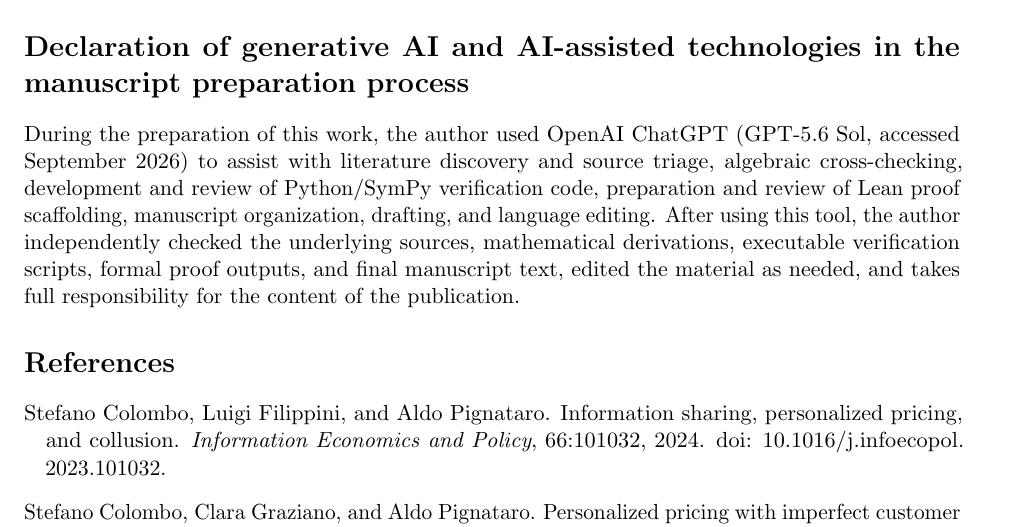
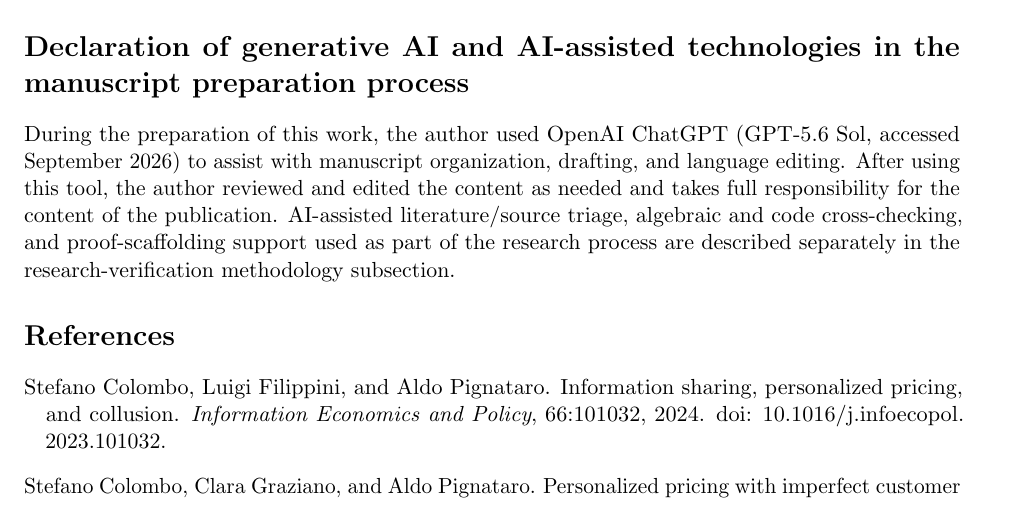
Before and after one commit to ryotamatsuki/shy-stenbacka-2013-customer-recognition-reassessment, a LaTeX paper (manuscript/main.tex, which reads manuscript/sections/11_ai_declaration.tex): part of page 18 of 19, cut so that both start at the same text. Compiled offline with pdfLaTeX.

Commit message:
stage14: separate manuscript-preparation AI disclosure from research use

```diff
--- a/manuscript/sections/11_ai_declaration.tex
+++ b/manuscript/sections/11_ai_declaration.tex
@@ -1,3 +1,3 @@
 \section*{Declaration of generative AI and AI-assisted technologies in the manuscript preparation process}
 
-During the preparation of this work, the author used OpenAI ChatGPT (GPT-5.6 Sol, accessed September 2026) to assist with literature discovery and source triage, algebraic cross-checking, development and review of Python/SymPy verification code, preparation and review of Lean proof scaffolding, manuscript organization, drafting, and language editing.  After using this tool, the author independently checked the underlying sources, mathematical derivations, executable verification scripts, formal proof outputs, and final manuscript text, edited the material as needed, and takes full responsibility for the content of the publication.
+During the preparation of this work, the author used OpenAI ChatGPT (GPT-5.6 Sol, accessed September 2026) to assist with manuscript organization, drafting, and language editing.  After using this tool, the author reviewed and edited the content as needed and takes full responsibility for the content of the publication.  AI-assisted literature/source triage, algebraic and code cross-checking, and proof-scaffolding support used as part of the research process are described separately in the research-verification methodology subsection.
```
